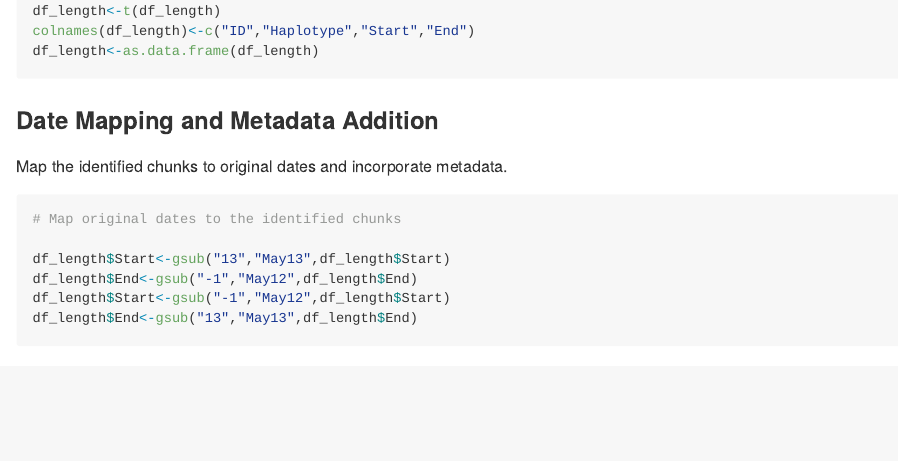
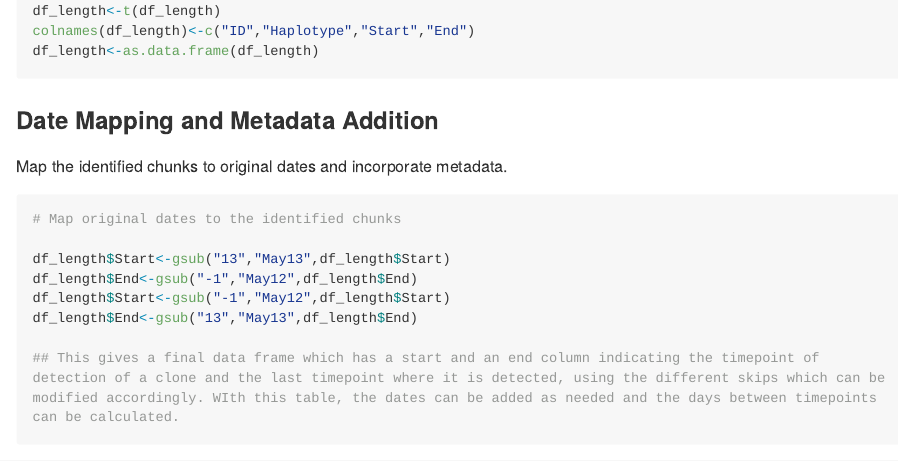
Before and after one commit to macarrasq/falciparum_infection_length, an R Markdown document (Meta_to_infection_length_github.Rmd): the page in a window 1100 px wide, from 3260 px down. Rendered offline with R 4.5, knitr and Pandoc, with nearby package versions; long lines of code are wrapped.

Commit message:
Update Meta_to_infection_length_github.Rmd

````diff
--- a/Meta_to_infection_length_github.Rmd
+++ b/Meta_to_infection_length_github.Rmd
@@ -170,4 +170,6 @@ df_length$End<-gsub("-1","May12",df_length$End)
 df_length$Start<-gsub("-1","May12",df_length$Start)
 df_length$End<-gsub("13","May13",df_length$End)
 
+## This gives a final data frame which has a start and an end column indicating the timepoint of detection of a clone and the last timepoint where it is detected, using the different skips which can be modified accordingly. WIth this table, the dates can be added as needed and the days between timepoints can be calculated.
+
 ```
````
